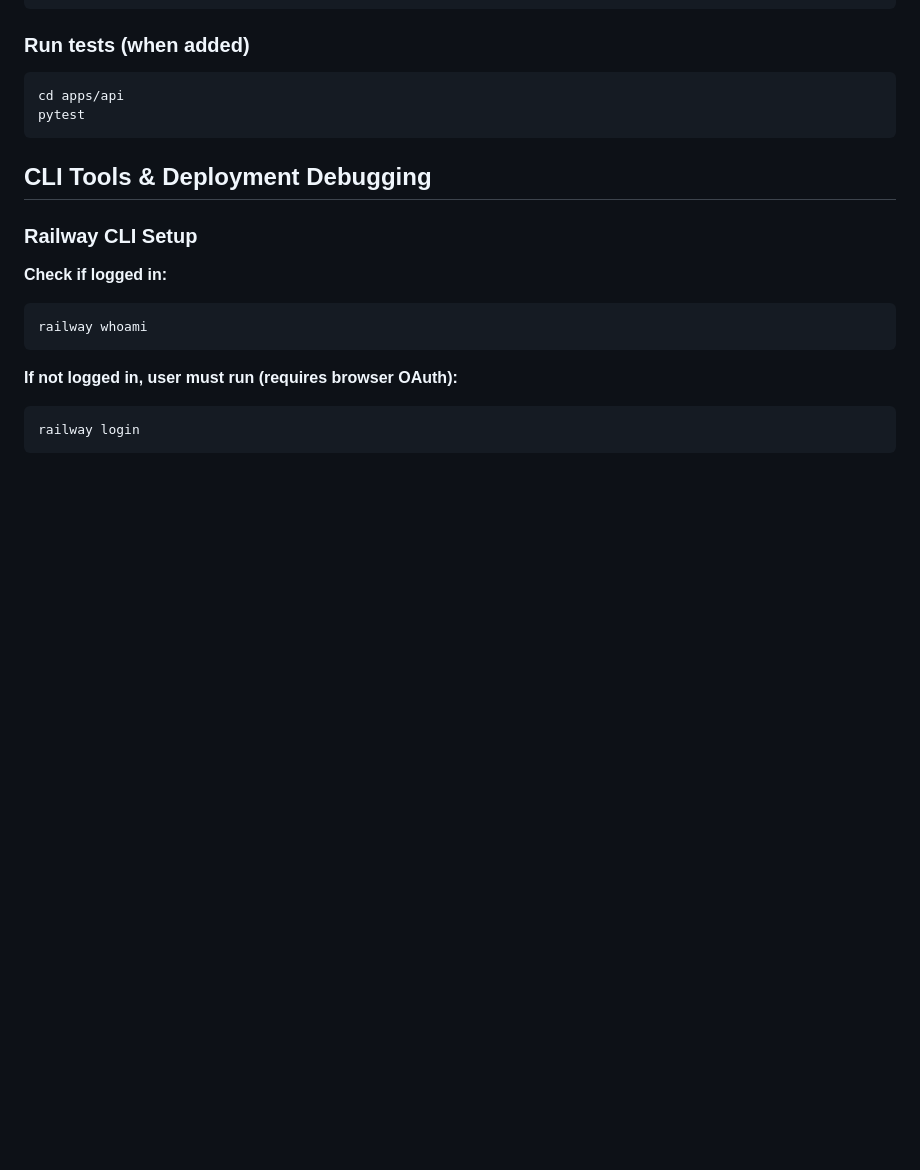
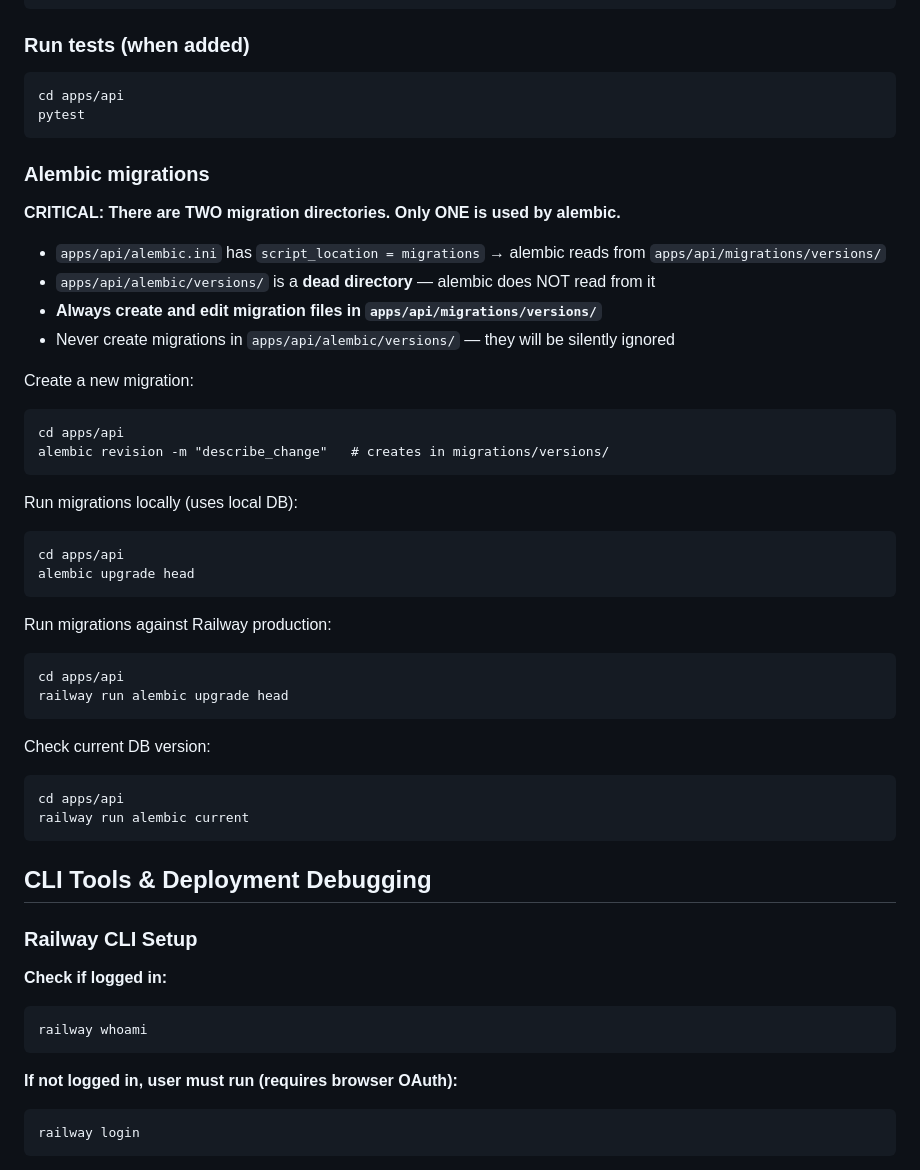
Before and after one commit to xsimekp1/sqlpet, a Markdown page: CLAUDE.md, the part around the change. Rendered like a GitHub page; blank space fills up the shorter version.

Commit message:
docs(CLAUDE.md): document migration directory confusion (migrations/ not alembic/)
CRITICAL note: alembic.ini points to migrations/versions/, not alembic/versions/.
Always create new migrations in migrations/versions/ or they will be silently ignored.

Co-Authored-By: Claude Sonnet 4.5 <noreply@anthropic.com>

````diff
--- a/CLAUDE.md
+++ b/CLAUDE.md
@@ -51,6 +51,39 @@ uvicorn src.app.main:app --reload
 ```
 cd apps/api
 pytest
+```
+
+### Alembic migrations
+
+**CRITICAL: There are TWO migration directories. Only ONE is used by alembic.**
+
+- `apps/api/alembic.ini` has `script_location = migrations` → alembic reads from `apps/api/migrations/versions/`
+- `apps/api/alembic/versions/` is a **dead directory** — alembic does NOT read from it
+- **Always create and edit migration files in `apps/api/migrations/versions/`**
+- Never create migrations in `apps/api/alembic/versions/` — they will be silently ignored
+
+Create a new migration:
+```
+cd apps/api
+alembic revision -m "describe_change"   # creates in migrations/versions/
+```
+
+Run migrations locally (uses local DB):
+```
+cd apps/api
+alembic upgrade head
+```
+
+Run migrations against Railway production:
+```
+cd apps/api
+railway run alembic upgrade head
+```
+
+Check current DB version:
+```
+cd apps/api
+railway run alembic current
 ```
 
 ## CLI Tools & Deployment Debugging
````
